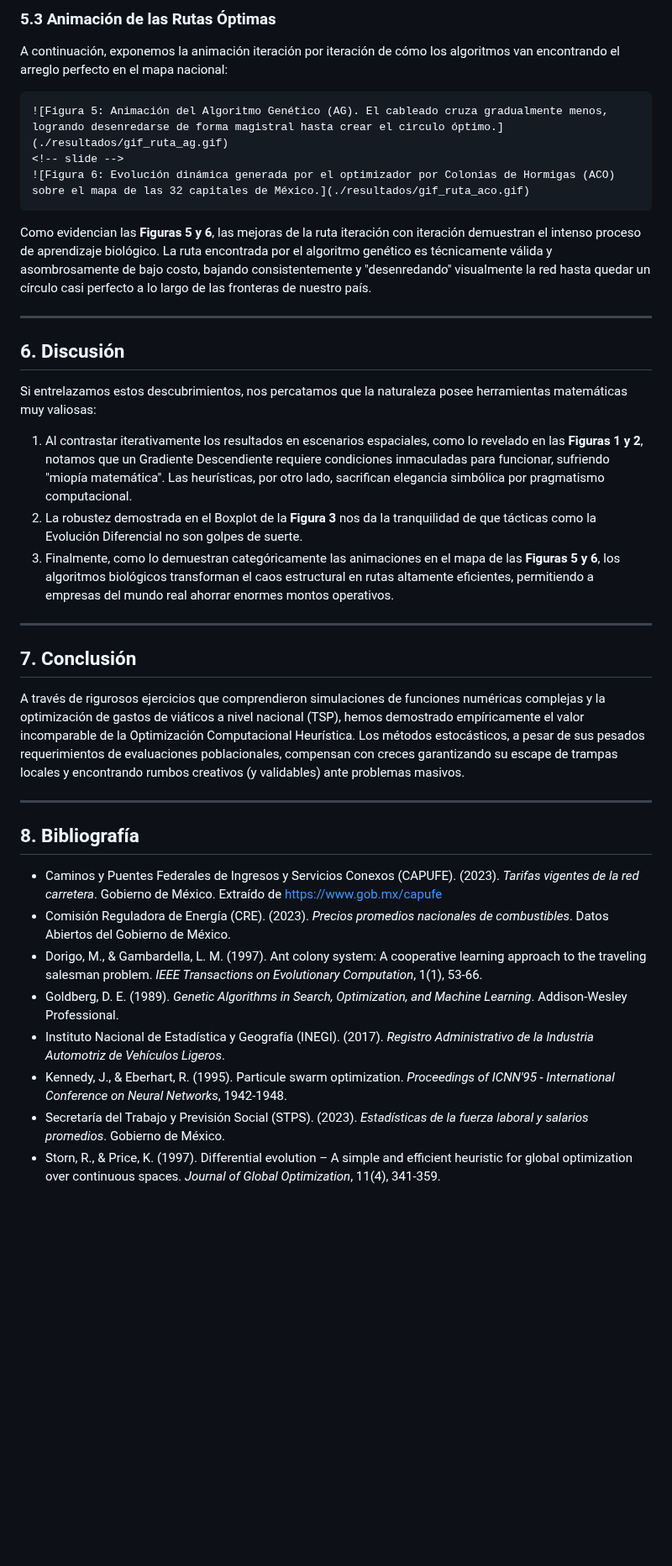
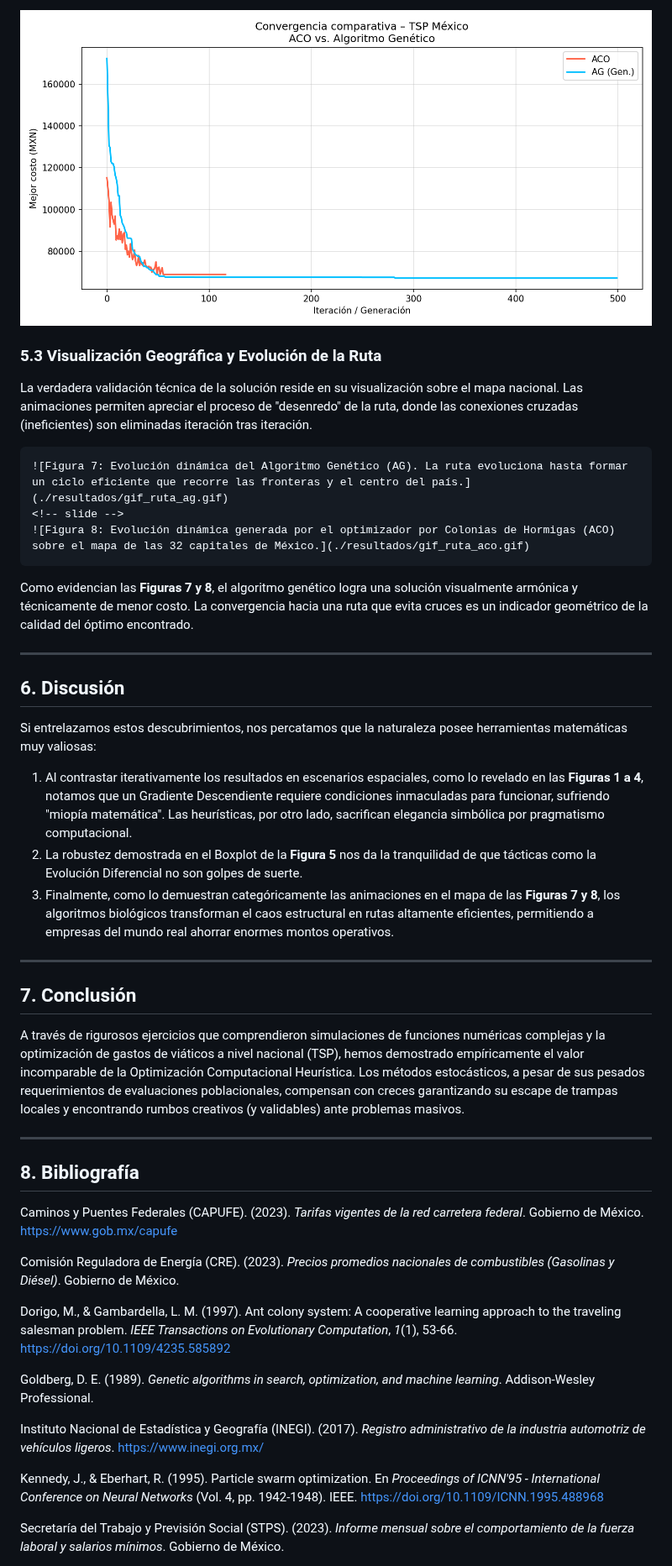
Before and after one commit to Cyriac20/Trabajo-01-Optimizacion-heuristica, a Markdown page: Reporte_Final_Blog.md, the part around one of its changes. Shown at 84% size. Rendered like a GitHub page; pictures changed too: resultados/convergencia_ag_vs_aco.png; blank space fills up the shorter version.

`````diff
--- a/Reporte_Final_Blog.md
+++ b/Reporte_Final_Blog.md
@@ -100,24 +124,26 @@ Tal y como se observa en la **Figura 4**, el Algoritmo Genético encuentra un r
 
-### 5.3 Animación de las Rutas Óptimas
+![Figura 6: Curva comparativa de convergencia del Algoritmo Genético frente al método de Colonia de Hormigas (ACO) minimizando el costo total en MXN.](./resultados/convergencia_ag_vs_aco.png)
 
-A continuación, exponemos la animación iteración por iteración de cómo los algoritmos van encontrando el arreglo perfecto en el mapa nacional:
+### 5.3 Visualización Geográfica y Evolución de la Ruta
+
+La verdadera validación técnica de la solución reside en su visualización sobre el mapa nacional. Las animaciones permiten apreciar el proceso de "desenredo" de la ruta, donde las conexiones cruzadas (ineficientes) son eliminadas iteración tras iteración.
 
 ````carousel
-![Figura 5: Animación del Algoritmo Genético (AG). El cableado cruza gradualmente menos, logrando desenredarse de forma magistral hasta crear el circulo óptimo.](./resultados/gif_ruta_ag.gif)
+![Figura 7: Evolución dinámica del Algoritmo Genético (AG). La ruta evoluciona hasta formar un ciclo eficiente que recorre las fronteras y el centro del país.](./resultados/gif_ruta_ag.gif)
 <!-- slide -->
-![Figura 6: Evolución dinámica generada por el optimizador por Colonias de Hormigas (ACO) sobre el mapa de las 32 capitales de México.](./resultados/gif_ruta_aco.gif)
+![Figura 8: Evolución dinámica generada por el optimizador por Colonias de Hormigas (ACO) sobre el mapa de las 32 capitales de México.](./resultados/gif_ruta_aco.gif)
 ````
 
-Como evidencian las **Figuras 5 y 6**, las mejoras de la ruta iteración con iteración demuestran el intenso proceso de aprendizaje biológico. La ruta encontrada por el algoritmo genético es técnicamente válida y asombrosamente de bajo costo, bajando consistentemente y "desenredando" visualmente la red hasta quedar un círculo casi perfecto a lo largo de las fronteras de nuestro país.
+Como evidencian las **Figuras 7 y 8**, el algoritmo genético logra una solución visualmente armónica y técnicamente de menor costo. La convergencia hacia una ruta que evita cruces es un indicador geométrico de la calidad del óptimo encontrado.
 
 ---
 
 ## 6. Discusión
 
 Si entrelazamos estos descubrimientos, nos percatamos que la naturaleza posee herramientas matemáticas muy valiosas:
-1. Al contrastar iterativamente los resultados en escenarios espaciales, como lo revelado en las **Figuras 1 y 2**, notamos que un Gradiente Descendiente requiere condiciones inmaculadas para funcionar, sufriendo "miopía matemática". Las heurísticas, por otro lado, sacrifican elegancia simbólica por pragmatismo computacional.
-2. La robustez demostrada en el Boxplot de la **Figura 3** nos da la tranquilidad de que tácticas como la Evolución Diferencial no son golpes de suerte.
-3. Finalmente, como lo demuestran categóricamente las animaciones en el mapa de las **Figuras 5 y 6**, los algoritmos biológicos transforman el caos estructural en rutas altamente eficientes, permitiendo a empresas del mundo real ahorrar enormes montos operativos.
+1. Al contrastar iterativamente los resultados en escenarios espaciales, como lo revelado en las **Figuras 1 a 4**, notamos que un Gradiente Descendiente requiere condiciones inmaculadas para funcionar, sufriendo "miopía matemática". Las heurísticas, por otro lado, sacrifican elegancia simbólica por pragmatismo computacional.
+2. La robustez demostrada en el Boxplot de la **Figura 5** nos da la tranquilidad de que tácticas como la Evolución Diferencial no son golpes de suerte.
+3. Finalmente, como lo demuestran categóricamente las animaciones en el mapa de las **Figuras 7 y 8**, los algoritmos biológicos transforman el caos estructural en rutas altamente eficientes, permitiendo a empresas del mundo real ahorrar enormes montos operativos.
 
 ---
 
@@ -130,11 +156,17 @@ Los métodos estocásticos, a pesar de sus pesados requerimientos de evaluacione
 
 ## 8. Bibliografía
 
-- Caminos y Puentes Federales de Ingresos y Servicios Conexos (CAPUFE). (2023). *Tarifas vigentes de la red carretera*. Gobierno de México. Extraído de https://www.gob.mx/capufe
-- Comisión Reguladora de Energía (CRE). (2023). *Precios promedios nacionales de combustibles*. Datos Abiertos del Gobierno de México.
-- Dorigo, M., & Gambardella, L. M. (1997). Ant colony system: A cooperative learning approach to the traveling salesman problem. *IEEE Transactions on Evolutionary Computation*, 1(1), 53-66.
-- Goldberg, D. E. (1989). *Genetic Algorithms in Search, Optimization, and Machine Learning*. Addison-Wesley Professional.
-- Instituto Nacional de Estadística y Geografía (INEGI). (2017). *Registro Administrativo de la Industria Automotriz de Vehículos Ligeros*.
-- Kennedy, J., & Eberhart, R. (1995). Particule swarm optimization. *Proceedings of ICNN'95 - International Conference on Neural Networks*, 1942-1948.
-- Secretaría del Trabajo y Previsión Social (STPS). (2023). *Estadísticas de la fuerza laboral y salarios promedios*. Gobierno de México.
-- Storn, R., & Price, K. (1997). Differential evolution – A simple and efficient heuristic for global optimization over continuous spaces. *Journal of Global Optimization*, 11(4), 341-359.
+Caminos y Puentes Federales (CAPUFE). (2023). *Tarifas vigentes de la red carretera federal*. Gobierno de México. https://www.gob.mx/capufe
+
+Comisión Reguladora de Energía (CRE). (2023). *Precios promedios nacionales de combustibles (Gasolinas y Diésel)*. Gobierno de México.
+
+Dorigo, M., & Gambardella, L. M. (1997). Ant colony system: A cooperative learning approach to the traveling salesman problem. *IEEE Transactions on Evolutionary Computation*, *1*(1), 53-66. https://doi.org/10.1109/4235.585892
+
+Goldberg, D. E. (1989). *Genetic algorithms in search, optimization, and machine learning*. Addison-Wesley Professional.
+
+Instituto Nacional de Estadística y Geografía (INEGI). (2017). *Registro administrativo de la industria automotriz de vehículos ligeros*. https://www.inegi.org.mx/
+
+Kennedy, J., & Eberhart, R. (1995). Particle swarm optimization. En *Proceedings of ICNN'95 - International Conference on Neural Networks* (Vol. 4, pp. 1942-1948). IEEE. https://doi.org/10.1109/ICNN.1995.488968
+
+Secretaría del Trabajo y Previsión Social (STPS). (2023). *Informe mensual sobre el comportamiento de la fuerza laboral y salarios mínimos*. Gobierno de México.
+
`````
Also changed, not shown: other parts of Reporte_Final_Blog.md (+55 -30 lines), resultados/gif_ruta_aco.gif, resultados/gif_ruta_ag.gif, resultados/ruta_ag_mexico.png, resultados/ruta_vendedor_mexicano.png, 3 other files.
